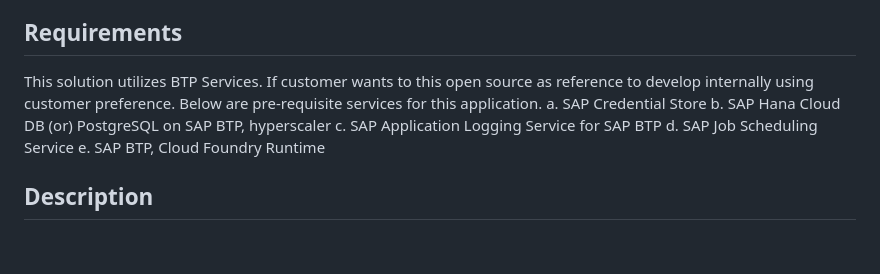
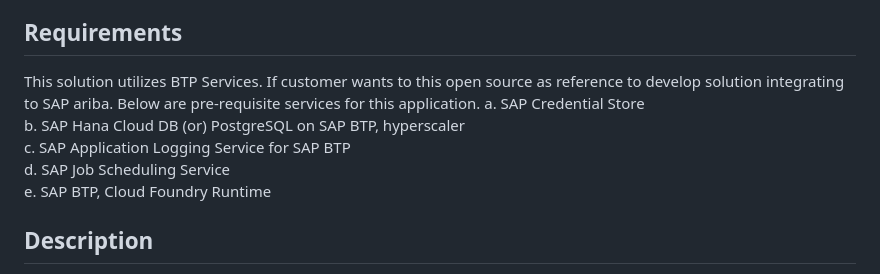
Before and after one commit to SAP-samples/btp-integration-toolkit-lite, a Markdown page: README.md, the part around the change. GitHub-like rendering; blank space fills up the shorter version.

```diff
--- a/README.md
+++ b/README.md
@@ -4,11 +4,11 @@
 Welcome to the sample use case of the ITK Lite 4 Procurement BTP application. This application developed on the Cloud Application Programming Model (CAP) is a possible alternative to the current ITK running as command line utility to transfer master, transactional, and spend data between your SAP Ariba system and your back-end ERP environment.
 
 ## Requirements
-This solution utilizes BTP Services. If customer wants to this open source as reference to develop internally using customer preference. Below are pre-requisite services for this application.
-a. SAP Credential Store
-b. SAP Hana Cloud DB (or) PostgreSQL on SAP BTP, hyperscaler
-c. SAP Application Logging Service for SAP BTP
-d. SAP Job Scheduling Service
+This solution utilizes BTP Services. If customer wants to this open source as reference to develop solution integrating to SAP ariba. Below are pre-requisite services for this application.
+a. SAP Credential Store \
+b. SAP Hana Cloud DB (or) PostgreSQL on SAP BTP, hyperscaler \
+c. SAP Application Logging Service for SAP BTP \
+d. SAP Job Scheduling Service \
 e. SAP BTP, Cloud Foundry Runtime
 
 ## Description
```
